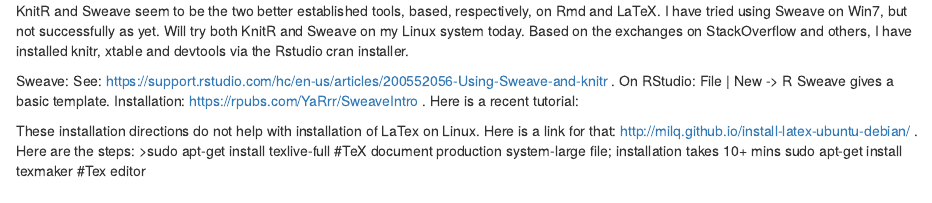
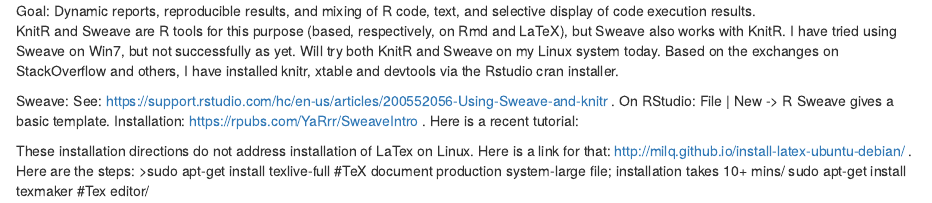
Before and after one commit to shankar4/Functional-Genomics, an R Markdown document (Tools/doctools.rmd): the page in a window 1100 px wide, from its top. Rendered offline with R 4.5, knitr and Pandoc, with nearby package versions.

Commit message:
Update doctools.rmd

```diff
--- a/Tools/doctools.rmd
+++ b/Tools/doctools.rmd
@@ -1,9 +1,9 @@
-KnitR and Sweave seem to be the two better established tools, based, respectively, on Rmd and LaTeX. I have tried using Sweave on Win7,
-but not successfully as yet. Will try both KnitR and Sweave on my Linux system today. Based on the exchanges on StackOverflow and others, I have installed knitr, xtable and devtools via the Rstudio cran installer.
+Goal: Dynamic reports, reproducible results, and mixing of R code, text, and selective display of code execution results.\
+KnitR and Sweave are R tools for this purpose (based, respectively, on Rmd and LaTeX), but Sweave also works with KnitR. I have tried using Sweave on Win7, but not successfully as yet. Will try both KnitR and Sweave on my Linux system today. Based on the exchanges on StackOverflow and others, I have installed knitr, xtable and devtools via the Rstudio cran installer.
 
 Sweave: See: https://support.rstudio.com/hc/en-us/articles/200552056-Using-Sweave-and-knitr . On RStudio: File | New -> R Sweave gives a basic template. Installation: https://rpubs.com/YaRrr/SweaveIntro . Here is a recent tutorial:
 
 
-These installation directions do not help with installation of LaTex on Linux. Here is a link for that: http://milq.github.io/install-latex-ubuntu-debian/ .  Here are the steps:
->sudo apt-get install texlive-full #TeX document production system-large file; installation takes 10+ mins
-sudo apt-get install texmaker #Tex editor
+These installation directions do not address installation of LaTex on Linux. Here is a link for that: http://milq.github.io/install-latex-ubuntu-debian/ .  Here are the steps:
+>sudo apt-get install texlive-full #TeX document production system-large file; installation takes 10+ mins/
+sudo apt-get install texmaker #Tex editor/
```
